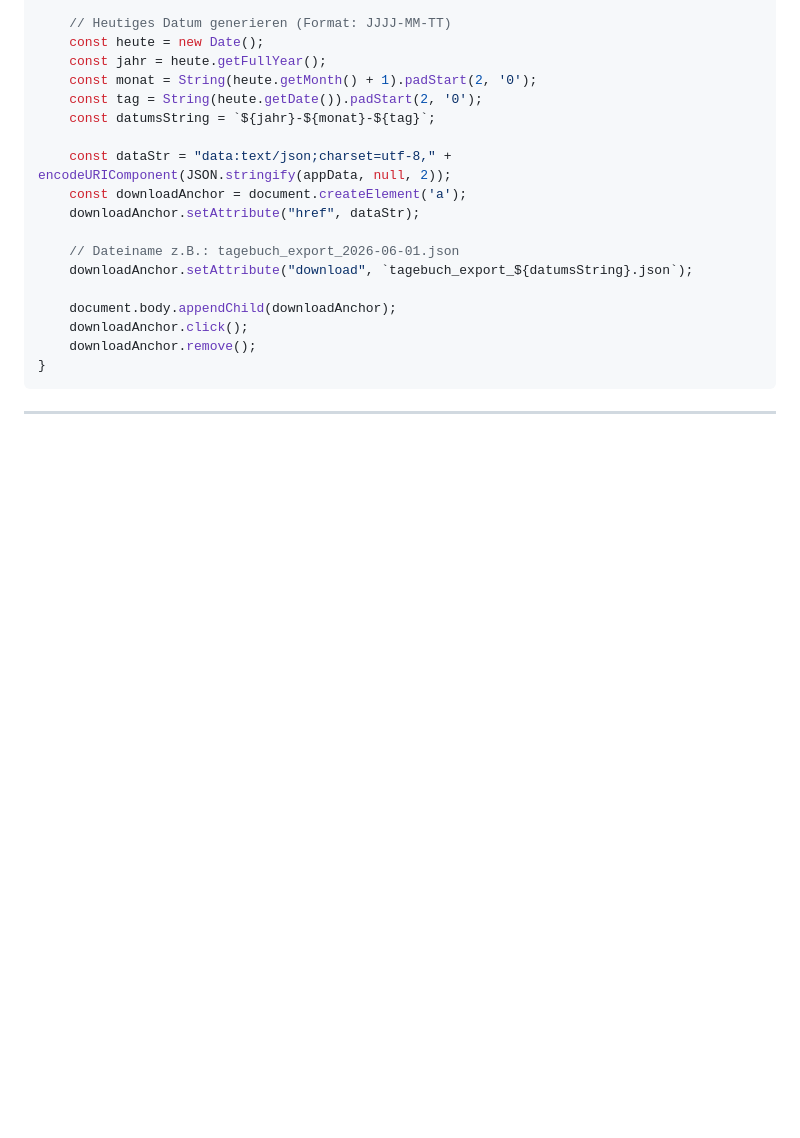
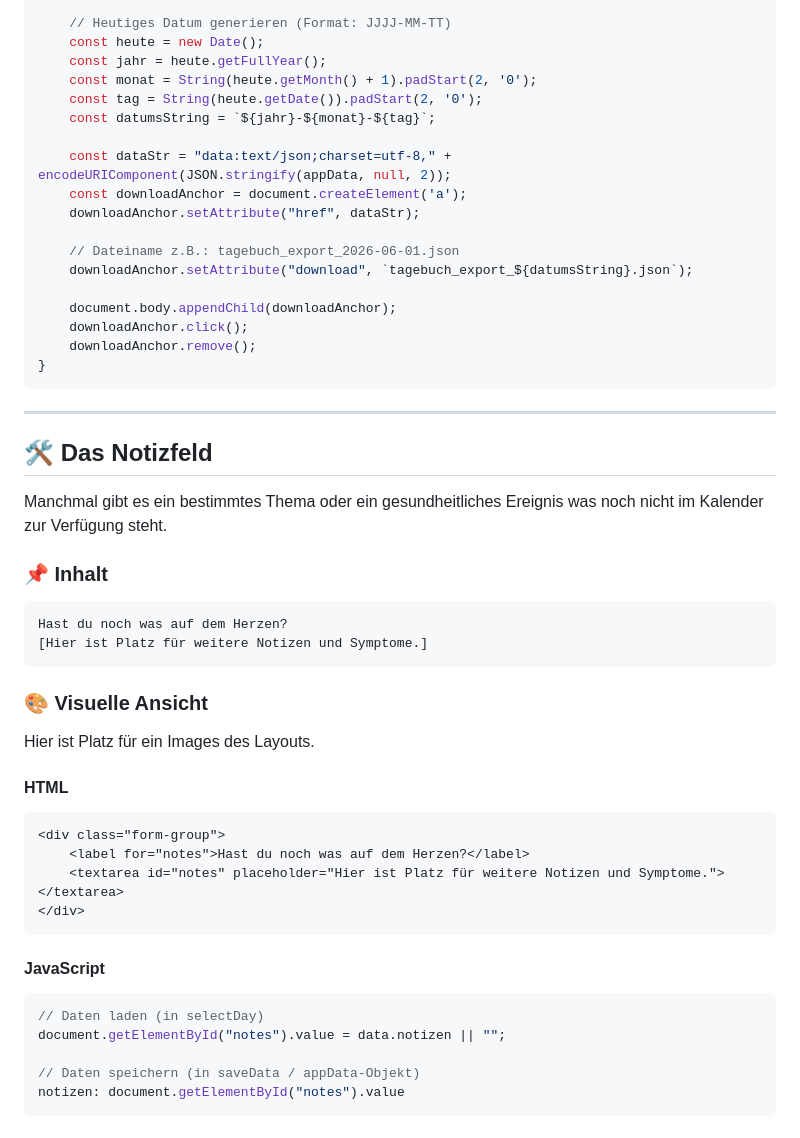
Before and after one commit to volles-kaennchen/tiny-mobile-apps, a Markdown page: main/Kalender_App/Grundlagen-Kalender.md, the part around the change. Drawn GitHub-style; blank space fills up the shorter version.

````diff
--- a/main/Kalender_App/Grundlagen-Kalender.md
+++ b/main/Kalender_App/Grundlagen-Kalender.md
@@ -236,3 +236,37 @@ function exportDataAsFile() {
 ```
 
 ---
+
+## 🛠️ Das Notizfeld
+
+Manchmal gibt es ein bestimmtes Thema oder ein gesundheitliches Ereignis was noch nicht im Kalender zur Verfügung steht.
+
+### 📌 Inhalt
+```
+Hast du noch was auf dem Herzen?
+[Hier ist Platz für weitere Notizen und Symptome.]
+```
+
+###  🎨 Visuelle Ansicht
+
+
+Hier ist Platz für ein Images des Layouts.
+
+
+
+#### HTML
+```html
+<div class="form-group">
+    <label for="notes">Hast du noch was auf dem Herzen?</label>
+    <textarea id="notes" placeholder="Hier ist Platz für weitere Notizen und Symptome."></textarea>
+</div>
+```
+
+#### JavaScript
+```js
+// Daten laden (in selectDay)
+document.getElementById("notes").value = data.notizen || "";
+
+// Daten speichern (in saveData / appData-Objekt)
+notizen: document.getElementById("notes").value
+```
````
